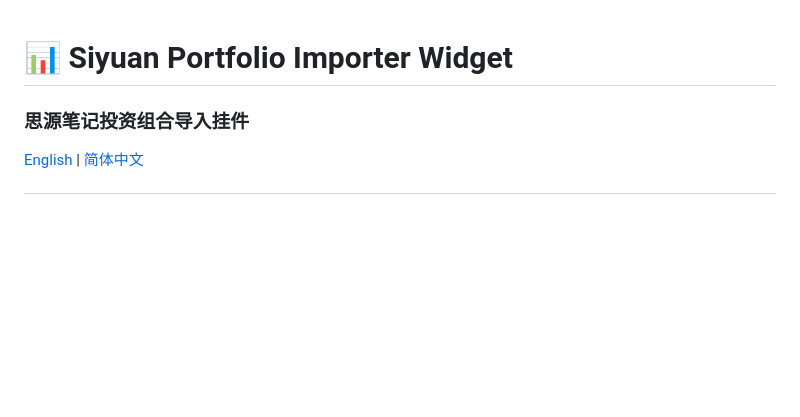
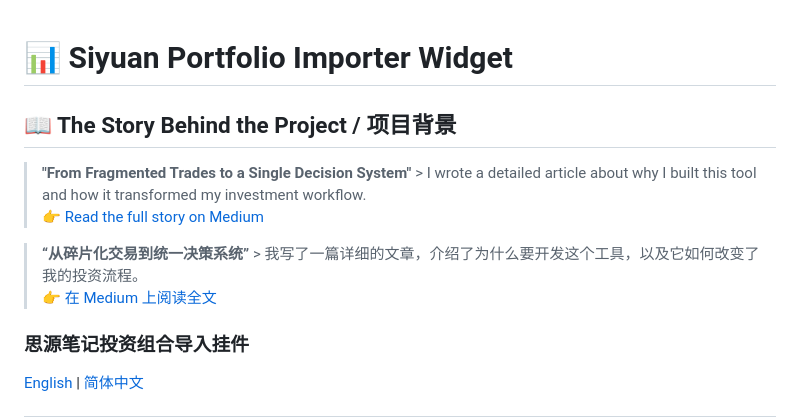
Before and after one commit to winniepooh001/portfolio-importer, a Markdown page: README.md, the part around the change. Rendered like a GitHub page; blank space fills up the shorter version.

```diff
--- a/README.md
+++ b/README.md
@@ -1,4 +1,12 @@
 # 📊 Siyuan Portfolio Importer Widget
+
+## 📖 The Story Behind the Project / 项目背景
+
+> **"From Fragmented Trades to a Single Decision System"** > I wrote a detailed article about why I built this tool and how it transformed my investment workflow.
+> 👉 [Read the full story on Medium](https://medium.com/@wintersweet001/from-fragmented-trades-to-a-single-decision-system-047b5fb29c9e)
+
+> **“从碎片化交易到统一决策系统”** > 我写了一篇详细的文章，介绍了为什么要开发这个工具，以及它如何改变了我的投资流程。
+> 👉 [在 Medium 上阅读全文](https://medium.com/@wintersweet001/from-fragmented-trades-to-a-single-decision-system-047b5fb29c9e)
 ### 思源笔记投资组合导入挂件
 
 [English](#-english) | [简体中文](#-简体中文)
```
